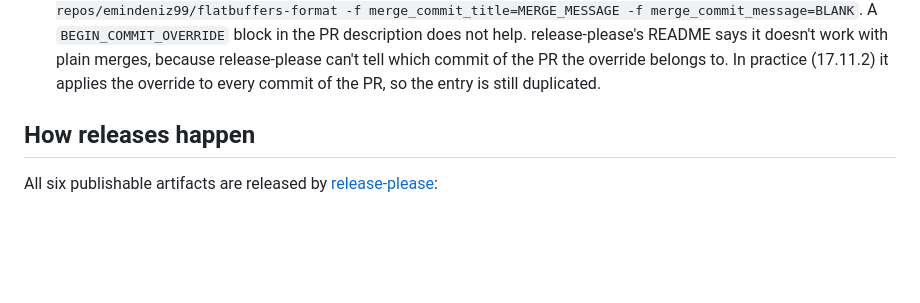
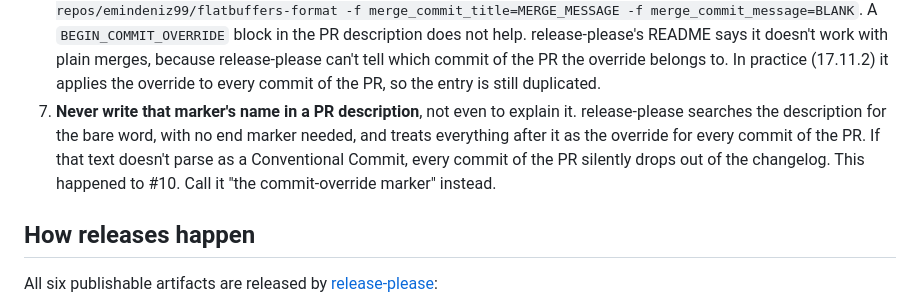
Before and after one commit to emindeniz99/flatbuffers-format, a Markdown page: CONTRIBUTING.md, the part around the change. Rendered like a GitHub page; blank space fills up the shorter version.

Commit message:
docs(docs): warn against naming the commit-override marker in a PR
release-please searches a PR description for the override marker's
bare name, needs no end marker, and uses everything after it as the
message of every commit in the PR. PR #10's description named the
marker while explaining why it doesn't help. The text after it didn't
parse, so all of #10's commits, the object-literal fix among them,
dropped out of the pending release notes without any error.

Co-Authored-By: Claude Opus 5.5 <noreply@anthropic.com>
Claude-Session: https://claude.ai/code/session_01FprqB7g3RakXCkQ2DYKDP4

```diff
--- a/CONTRIBUTING.md
+++ b/CONTRIBUTING.md
@@ -284,6 +284,13 @@ back to `git add <paths> && git diff --cached --name-only && git commit`
    because release-please can't tell which commit of the PR the override
    belongs to. In practice (17.11.2) it applies the override to every
    commit of the PR, so the entry is still duplicated.
+7. **Never write that marker's name in a PR description**, not even to
+   explain it. release-please searches the description for the bare
+   word, with no end marker needed, and treats everything after it as
+   the override for every commit of the PR. If that text doesn't parse
+   as a Conventional Commit, every commit of the PR silently drops out
+   of the changelog. This happened to #10. Call it "the commit-override
+   marker" instead.
 
 ## How releases happen
 
```
Also changed, not shown: CLAUDE.md (+4 -0 lines).
